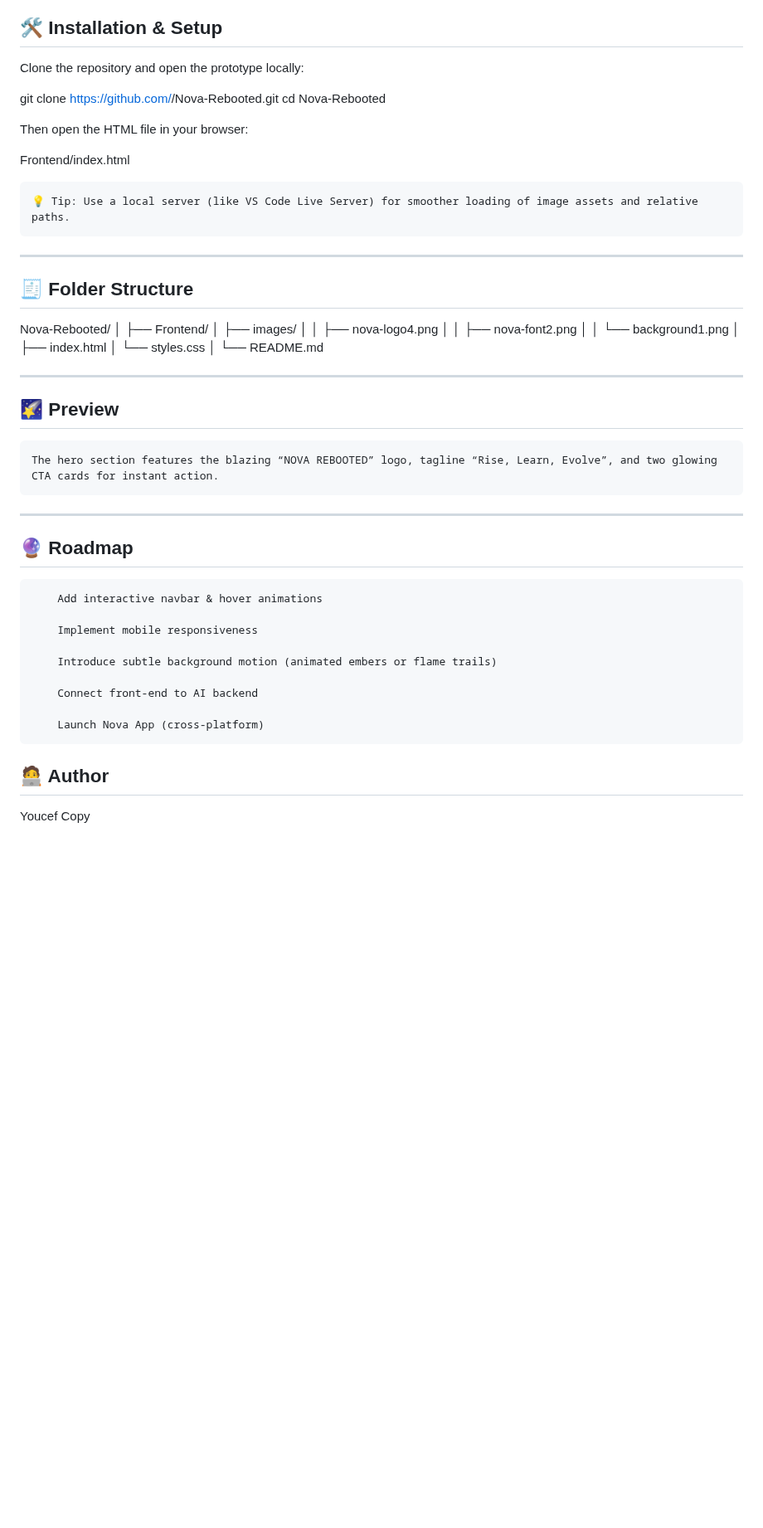
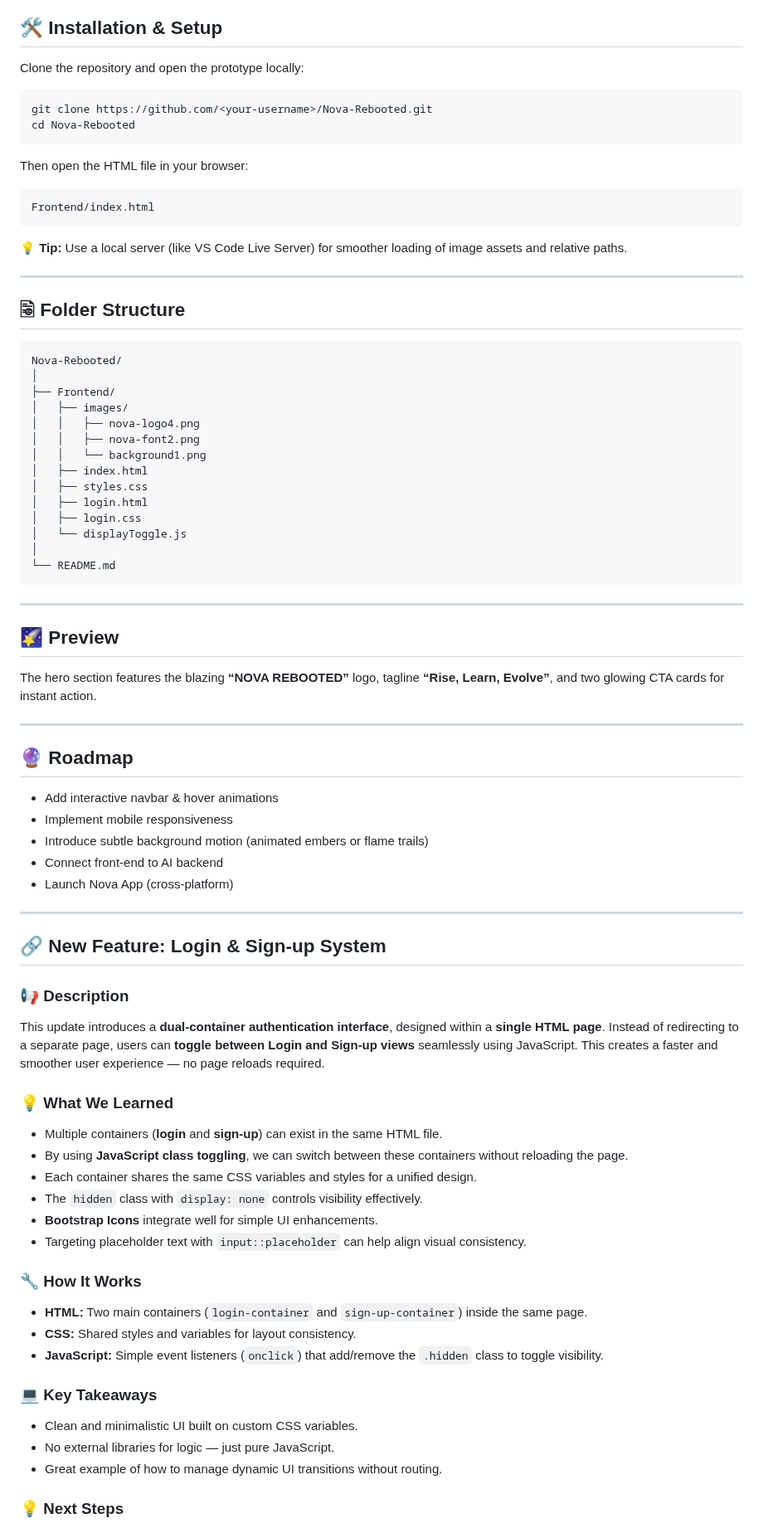
Before and after one commit to youcefabderrahim/NOVA-rebooted, a Markdown page: README.md, the part around one of its changes. Shown at 83% size. Rendered like a GitHub page; blank space fills up the shorter version.

Commit message:
readme file has been updated

````diff
--- a/README.md
+++ b/README.md
@@ -78,23 +77,24 @@ This prototype is the **foundation** — focusing first on design, feel, and str
 
 Clone the repository and open the prototype locally:
 
-
+```bash
 git clone https://github.com/<your-username>/Nova-Rebooted.git
 cd Nova-Rebooted
+```
 
 Then open the HTML file in your browser:
 
+```bash
+Frontend/index.html
+```
 
-Frontend/index.html
-
-    💡 Tip: Use a local server (like VS Code Live Server) for smoother loading of image assets and relative paths.
-
-
+💡 **Tip:** Use a local server (like VS Code Live Server) for smoother loading of image assets and relative paths.
 
 ---
 
-## 🧾 Folder Structure
+## 🗟️ Folder Structure
 
+```
 Nova-Rebooted/
 │
 ├── Frontend/
@@ -103,32 +103,60 @@ Nova-Rebooted/
 │   │   ├── nova-font2.png
 │   │   └── background1.png
 │   ├── index.html
-│   └── styles.css
+│   ├── styles.css
+│   ├── login.html
+│   ├── login.css
+│   └── displayToggle.js
 │
 └── README.md
+```
 
 ---
 
 ## 🌠 Preview
 
-    The hero section features the blazing “NOVA REBOOTED” logo, tagline “Rise, Learn, Evolve”, and two glowing CTA cards for instant action.
-
+The hero section features the blazing **“NOVA REBOOTED”** logo, tagline **“Rise, Learn, Evolve”**, and two glowing CTA cards for instant action.
 
 ---
 
 ## 🔮 Roadmap
 
-        Add interactive navbar & hover animations
+* Add interactive navbar & hover animations
+* Implement mobile responsiveness
+* Introduce subtle background motion (animated embers or flame trails)
+* Connect front-end to AI backend
+* Launch Nova App (cross-platform)
 
-        Implement mobile responsiveness
+---
 
-        Introduce subtle background motion (animated embers or flame trails)
+## 🔗 New Feature: Login & Sign-up System
 
-        Connect front-end to AI backend
+### 📢 Description
 
-        Launch Nova App (cross-platform)
+This update introduces a **dual-container authentication interface**, designed within a **single HTML page**.
+Instead of redirecting to a separate page, users can **toggle between Login and Sign-up views** seamlessly using JavaScript.
+This creates a faster and smoother user experience — no page reloads required.
 
+### 💡 What We Learned
 
-## 🧑‍💻 Author
+* Multiple containers (**login** and **sign-up**) can exist in the same HTML file.
+* By using **JavaScript class toggling**, we can switch between these containers without reloading the page.
+* Each container shares the same CSS variables and styles for a unified design.
+* The `hidden` class with `display: none` controls visibility effectively.
+* **Bootstrap Icons** integrate well for simple UI enhancements.
+* Targeting placeholder text with `input::placeholder` can help align visual consistency.
 
-Youcef Copy
+### 🔧 How It Works
+
+* **HTML:** Two main containers (`login-container` and `sign-up-container`) inside the same page.
+* **CSS:** Shared styles and variables for layout consistency.
+* **JavaScript:** Simple event listeners (`onclick`) that add/remove the `.hidden` class to toggle visibility.
+
+### 💻 Key Takeaways
+
+* Clean and minimalistic UI built on custom CSS variables.
+* No external libraries for logic — just pure JavaScript.
+* Great example of how to manage dynamic UI transitions without routing.
+
+### 💡 Next Steps
+
````
Also changed, not shown: other parts of README.md (+37 -29 lines).
